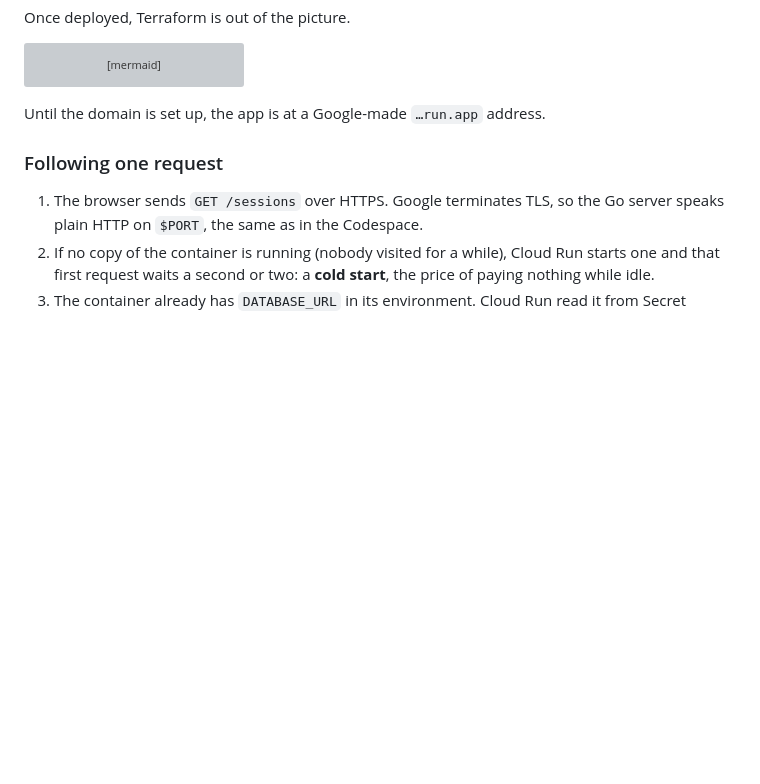
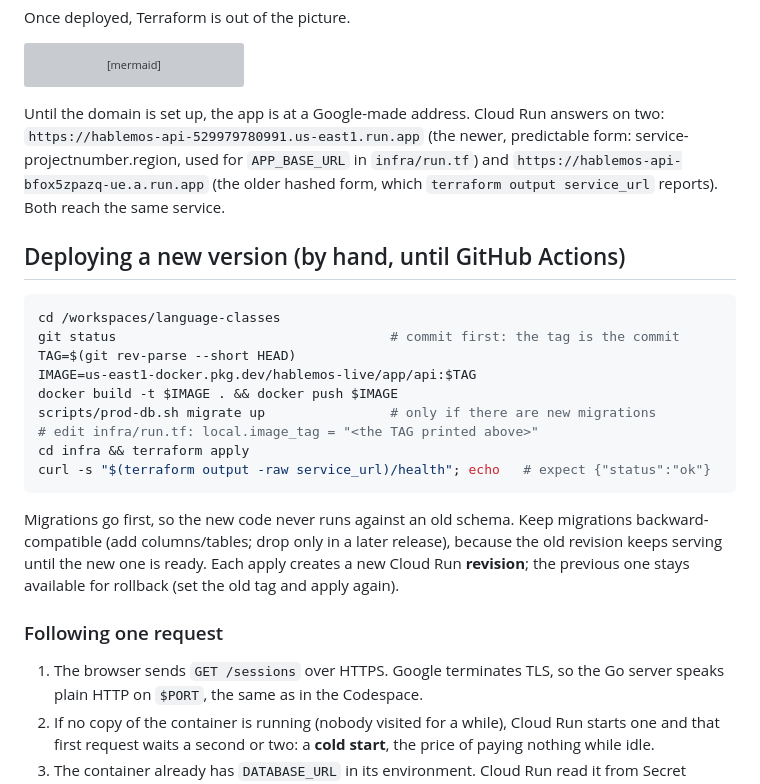
Before and after one commit to msf143/language-classes, a Markdown page: docs/deploy.md, the part around the change. Rendered like a GitHub page; blank space fills up the shorter version; grey boxes are pictures that could not be loaded.

Commit message:
Mark Terraform part 1 done; document manual deploys and the two run.app URLs

````diff
--- a/docs/deploy.md
+++ b/docs/deploy.md
@@ -77,7 +77,30 @@ flowchart LR
     app -- "JSON logs (stdout)" --> log
 ```
 
-Until the domain is set up, the app is at a Google-made `…run.app` address.
+Until the domain is set up, the app is at a Google-made address. Cloud Run answers on two:
+`https://hablemos-api-529979780991.us-east1.run.app` (the newer, predictable form:
+service-projectnumber.region, used for `APP_BASE_URL` in `infra/run.tf`) and
+`https://hablemos-api-bfox5zpazq-ue.a.run.app` (the older hashed form, which `terraform output
+service_url` reports). Both reach the same service.
+
+## Deploying a new version (by hand, until GitHub Actions)
+
+```bash
+cd /workspaces/language-classes
+git status                                   # commit first: the tag is the commit
+TAG=$(git rev-parse --short HEAD)
+IMAGE=us-east1-docker.pkg.dev/hablemos-live/app/api:$TAG
+docker build -t $IMAGE . && docker push $IMAGE
+scripts/prod-db.sh migrate up                # only if there are new migrations
+# edit infra/run.tf: local.image_tag = "<the TAG printed above>"
+cd infra && terraform apply
+curl -s "$(terraform output -raw service_url)/health"; echo   # expect {"status":"ok"}
+```
+
+Migrations go first, so the new code never runs against an old schema. Keep migrations
+backward-compatible (add columns/tables; drop only in a later release), because the old
+revision keeps serving until the new one is ready. Each apply creates a new Cloud Run
+**revision**; the previous one stays available for rollback (set the old tag and apply again).
 
 ### Following one request
 
````
Also changed, not shown: CLAUDE.md (+8 -6 lines).
